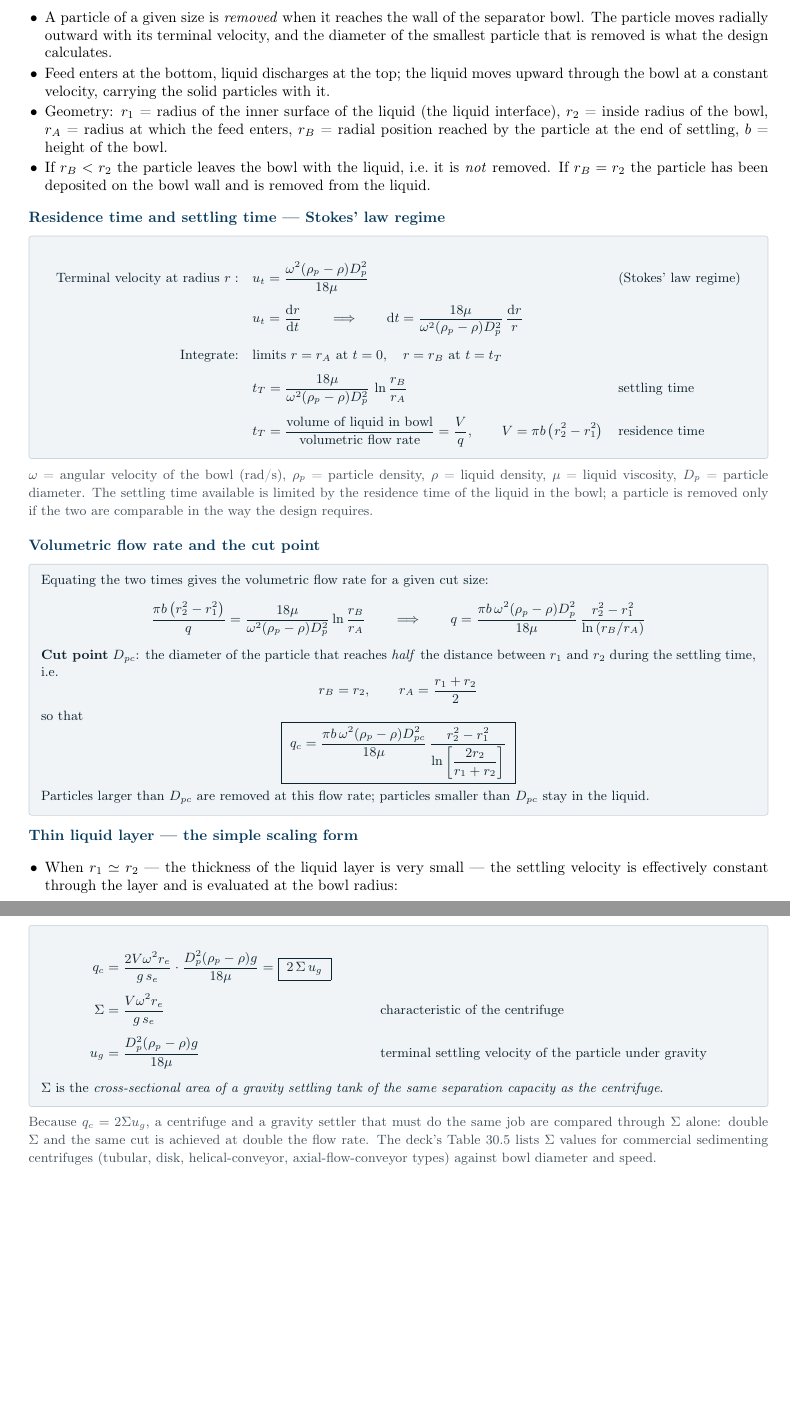
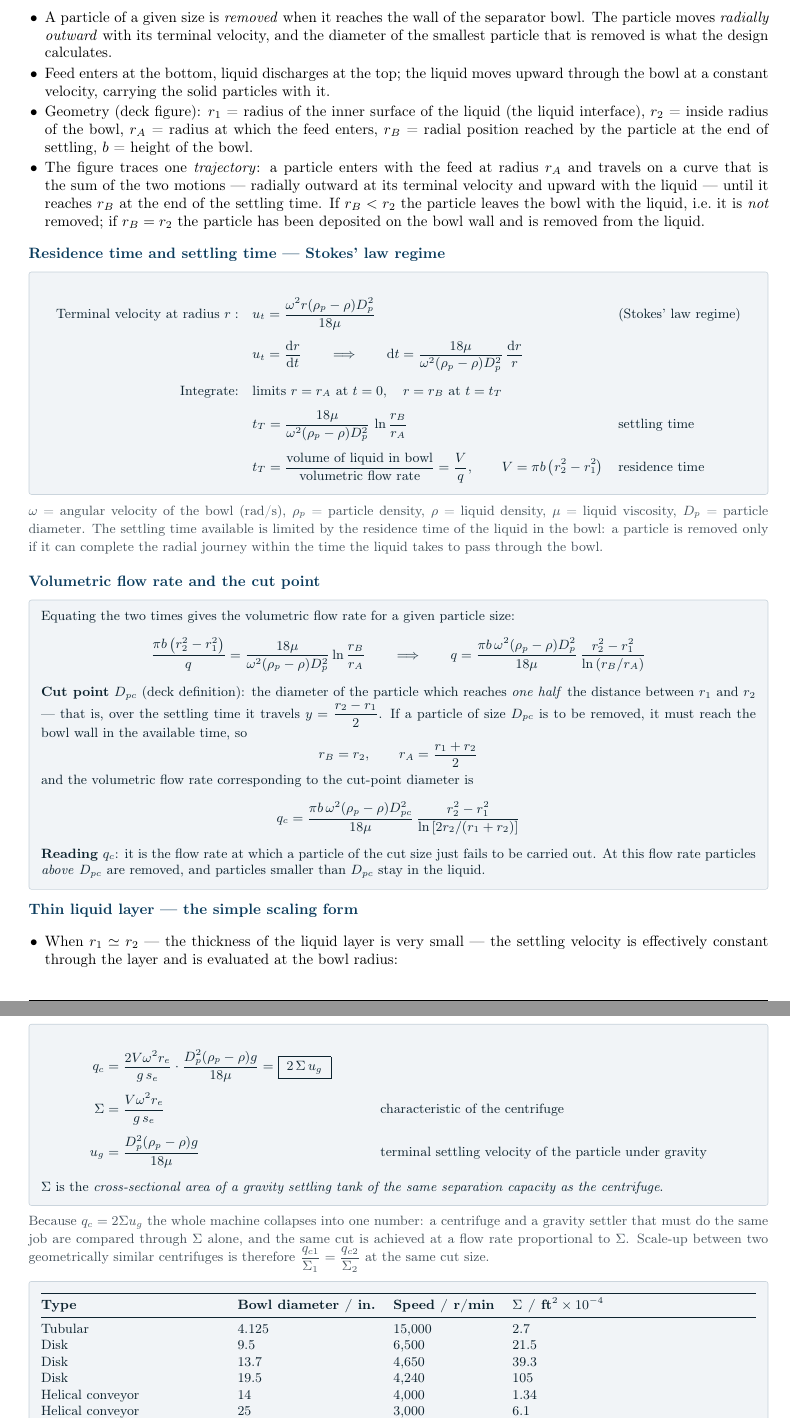
Before and after one commit to AviralGup7/Study, a LaTeX document (SEPARATION PROCESSES II (CHE F313)/Notes/SP2-notes.tex): two parts of pages 28 and 29 of 30 before the commit and two parts of pages 28 and 29 of 31 after it, joined at a grey line, cut so that both start at the same text, the shorter picture padded with empty space. Compiled offline with pdfLaTeX.

Commit message:
SP2: read Module 2 Lecture 8's image-only pages and correct the thin-layer step
Mod 2-Lecture 8-compressed.pdf is a compressed deck whose pages 15-21 and
23-24 have no text layer: the derivation is there only as scans/ink. Rendering
those pages showed one real error and several gaps in the existing section.

Corrections:
* the thin-layer factor 2 is now derived, not asserted. The ink slide states
  "thickness of liquid layer -> settling distance for particles of Dpc -> s/2",
  so u_t = (s/2)/t_T, and q_c = 2 V u_t / s follows. The previous text wrote
  u_t = s/t_T and an algebraically inconsistent intermediate line before the
  same boxed result.

Additions from the image-only pages:
* the cut-point definition as the deck words it (a particle that reaches one
  half the distance between r_1 and r_2, i.e. travels y = (r_2 - r_1)/2),
  then r_B = r_2, r_A = (r_1 + r_2)/2 and the substitution;
* what q_c means: particles above D_pc are removed at that flow rate, smaller
  ones stay in the liquid;
* the trajectory on the deck's figure (a particle entering at r_A, moving
  radially outward at its terminal velocity while carried upward by the
  liquid);
* the settling-time integral limits restated (r_A at t=0, r_B at t=t_T), with
  the r inside the Stokes terminal velocity made explicit: u_t = omega^2 r
  (rho_p - rho) D_p^2 / 18 mu;
* the deck's own Table 30.5 (Sigma values for tubular, disk, helical-conveyor
  and axial-flow-conveyor centrifuges), with the note that the same 29-in bowl
  carries three times the Sigma when 96 vanes are fitted;
* scale-up between two geometrically similar centrifuges as
  q_c1/Sigma_1 = q_c2/Sigma_2 at the same cut size.

Rebuilt: 32 pp, 0 errors, 0 overfull; base-tree port regenerated and its text
layer verified identical to the canonical build. README records that this deck
is image-only on those pages.

Co-authored-by: arena-agent <297053741+arena-agent@users.noreply.github.com>

```diff
--- a/SEPARATION PROCESSES II (CHE F313)/Notes/SP2-notes.tex
+++ b/SEPARATION PROCESSES II (CHE F313)/Notes/SP2-notes.tex
@@ -1546,16 +1546,16 @@ D & the compressed sediment (compression zone) at the bottom, through which the
 
 \spsub{Principle of centrifugal sedimentation}
 \begin{itemize}
-  \item A particle of a given size is \emph{removed} when it reaches the wall of the separator bowl. The particle moves radially outward with its terminal velocity, and the diameter of the smallest particle that is removed is what the design calculates.
+  \item A particle of a given size is \emph{removed} when it reaches the wall of the separator bowl. The particle moves \emph{radially outward} with its terminal velocity, and the diameter of the smallest particle that is removed is what the design calculates.
   \item Feed enters at the bottom, liquid discharges at the top; the liquid moves upward through the bowl at a constant velocity, carrying the solid particles with it.
-  \item Geometry: $r_1$ = radius of the inner surface of the liquid (the liquid interface), $r_2$ = inside radius of the bowl, $r_A$ = radius at which the feed enters, $r_B$ = radial position reached by the particle at the end of settling, $b$ = height of the bowl.
-  \item If $r_B<r_2$ the particle leaves the bowl with the liquid, i.e.\ it is \emph{not} removed. If $r_B=r_2$ the particle has been deposited on the bowl wall and is removed from the liquid.
+  \item Geometry (deck figure): $r_1$ = radius of the inner surface of the liquid (the liquid interface), $r_2$ = inside radius of the bowl, $r_A$ = radius at which the feed enters, $r_B$ = radial position reached by the particle at the end of settling, $b$ = height of the bowl.
+  \item The figure traces one \emph{trajectory}: a particle enters with the feed at radius $r_A$ and travels on a curve that is the sum of the two motions --- radially outward at its terminal velocity and upward with the liquid --- until it reaches $r_B$ at the end of the settling time. If $r_B<r_2$ the particle leaves the bowl with the liquid, i.e.\ it is \emph{not} removed; if $r_B=r_2$ the particle has been deposited on the bowl wall and is removed from the liquid.
 \end{itemize}
 
 \spsub{Residence time and settling time --- Stokes' law regime}
 \begin{formulabox}
 \begin{align*}
-\text{Terminal velocity at radius }r:\quad & u_t=\frac{\omega^{2}(\rho_p-\rho)D_p^{2}}{18\mu}
+\text{Terminal velocity at radius }r:\quad & u_t=\frac{\omega^{2}r(\rho_p-\rho)D_p^{2}}{18\mu}
  &&\text{(Stokes' law regime)}\\[3pt]
 & u_t=\frac{\mathrm{d}r}{\mathrm{d}t}
  \qquad\Longrightarrow\qquad
@@ -1568,11 +1568,11 @@ D & the compressed sediment (compression zone) at the bottom, through which the
  &&\text{residence time}
 \end{align*}
 \end{formulabox}
-\notetext{$\omega$ = angular velocity of the bowl (rad/s), $\rho_p$ = particle density, $\rho$ = liquid density, $\mu$ = liquid viscosity, $D_p$ = particle diameter. The settling time available is limited by the residence time of the liquid in the bowl; a particle is removed only if the two are comparable in the way the design requires.}
+\notetext{$\omega$ = angular velocity of the bowl (rad/s), $\rho_p$ = particle density, $\rho$ = liquid density, $\mu$ = liquid viscosity, $D_p$ = particle diameter. The settling time available is limited by the residence time of the liquid in the bowl: a particle is removed only if it can complete the radial journey within the time the liquid takes to pass through the bowl.}
 
 \spsub{Volumetric flow rate and the cut point}
 \begin{formulabox}
-Equating the two times gives the volumetric flow rate for a given cut size:
+Equating the two times gives the volumetric flow rate for a given particle size:
 \begin{align*}
 \frac{\pi b\left(r_2^{2}-r_1^{2}\right)}{q}
  =\frac{18\mu}{\omega^{2}(\rho_p-\rho)D_p^{2}}\ln\frac{r_B}{r_A}
@@ -1580,8 +1580,18 @@ Equating the two times gives the volumetric flow rate for a given cut size:
  q=\frac{\pi b\,\omega^{2}(\rho_p-\rho)D_p^{2}}{18\mu}\,
     \frac{r_2^{2}-r_1^{2}}{\ln\left(r_B/r_A\right)}
 \end{align*}
-\textbf{Cut point} $D_{pc}$: the diameter of the particle that reaches \emph{half} the distance between $r_1$ and $r_2$ during the settling time, i.e.
+\textbf{Cut point} $D_{pc}$ (deck definition): the diameter of the particle which reaches \emph{one half} the
+distance between $r_1$ and $r_2$ --- that is, over the settling time it travels $y=\dfrac{r_2-r_1}{2}$.
+If a particle of size $D_{pc}$ is to be removed, it must reach the bowl wall in the available time, so
 \[r_B=r_2,\qquad r_A=\frac{r_1+r_2}{2}\]
-so that
-\[\boxed{\;q_c=\frac{\pi b\,\omega^{2}(\rho_p-\rho)D_{pc}^{2}}{18\mu}\,
-   \frac{r_2^{2}-r_1^{2}}{\ln\left[\dfrac{2r_2}{r_1+r_2}\right]}\;}
+and the volumetric flow rate corresponding to the cut-point diameter is
+\[q_c=\frac{\pi b\,\omega^{2}(\rho_p-\rho)D_{pc}^{2}}{18\mu}\,
+   \frac{r_2^{2}-r_1^{2}}{\ln\left[2r_2/(r_1+r_2)\right]}\]
+\textbf{Reading $q_c$}: it is the flow rate at which a particle of the cut size just fails to be carried out.
+At this flow rate particles \emph{above} $D_{pc}$ are removed, and particles smaller than $D_{pc}$ stay in the liquid.
+\end{formulabox}
+
+\spsub{Thin liquid layer --- the simple scaling form}
+\begin{itemize}
+  \item When $r_1\simeq r_2$ --- the thickness of the liquid layer is very small --- the settling velocity is effectively constant through the layer and is evaluated at the bowl radius:
+\end{itemize}
@@ -1588,8 +1607 @@ so that
 \]
-Particles larger than $D_{pc}$ are removed at this flow rate; particles smaller than $D_{pc}$ stay in the liquid.
-\end{formulabox}
-
-\spsub{Thin liquid layer --- the simple scaling form}
-\begin{itemize}
-  \item When $r_1\simeq r_2$ --- the thickness of the liquid layer is very small --- the settling velocity is effectively constant through the layer and is evaluated at the bowl radius:
-\end{itemize}
@@ -1616,7 +1627,26 @@ u_g&=\frac{D_p^{2}(\rho_p-\rho)g}{18\mu}
 \end{align*}
 $\Sigma$ is the \emph{cross-sectional area of a gravity settling tank of the same separation capacity as the centrifuge}.
 \end{formulabox}
-\notetext{Because $q_c=2\Sigma u_g$, a centrifuge and a gravity settler that must do the same job are compared through $\Sigma$ alone: double $\Sigma$ and the same cut is achieved at double the flow rate. The deck's Table 30.5 lists $\Sigma$ values for commercial sedimenting centrifuges (tubular, disk, helical-conveyor, axial-flow-conveyor types) against bowl diameter and speed.}
+\notetext{Because $q_c=2\Sigma u_g$ the whole machine collapses into one number: a centrifuge and a gravity settler that must do the same job are compared through $\Sigma$ alone, and the same cut is achieved at a flow rate proportional to $\Sigma$. Scale-up between two geometrically similar centrifuges is therefore $\dfrac{q_{c1}}{\Sigma_1}=\dfrac{q_{c2}}{\Sigma_2}$ at the same cut size.}
+\begin{formulabox}
+{\small
+\begin{tabularx}{\linewidth}{@{}l l l l@{}}
+\toprule
+\textbf{Type} & \textbf{Bowl diameter / in.} & \textbf{Speed / r/min} & \textbf{$\Sigma$ / ft$^{2}\times10^{-4}$}\\
+\midrule
+Tubular & 4.125 & 15{,}000 & 2.7\\
+Disk & 9.5 & 6{,}500 & 21.5\\
+Disk & 13.7 & 4{,}650 & 39.3\\
+Disk & 19.5 & 4{,}240 & 105\\
+Helical conveyor & 14 & 4{,}000 & 1.34\\
+Helical conveyor & 25 & 3{,}000 & 6.1\\
+Axial-flow conveyor, no vanes & 29 & 2{,}600 & 4.05\\
+Axial-flow conveyor, 96 vanes & 29 & 2{,}600 & 12.7\\
+\bottomrule
+\end{tabularx}}
+\vspace{2pt}
+{\small The deck's Table 30.5 (characteristics of sedimenting centrifuges). Note the last two rows: the same 29-in.\ bowl carries three times the $\Sigma$ when 96 vanes are fitted --- $\Sigma$ is a property of the \emph{internals} as much as of the bowl, and the disk machine's many thin channels are what give it the largest $\Sigma$ per unit size.}
+\end{formulabox}
 
 \spsub{Worked problem set by the deck (Mod 2 Lec 8, slide 26)}
 \begin{daybox}
```
Also changed, not shown: SEPARATION PROCESSES II (CHE F313)/Notes/SP2-Short-Notes-and-Formula-Sheet.tex (+55 -25 lines), SEPARATION PROCESSES II (CHE F313)/Notes/SP2-Short-Notes-and-Formula-Sheet.pdf, SEPARATION PROCESSES II (CHE F313)/Notes/SP2-notes.pdf, SEPARATION PROCESSES II (CHE F313)/README.md, SEPARATION PROCESSES II (CHE F313)/Notes/SP2-notes.tex (22 more changed lines).
